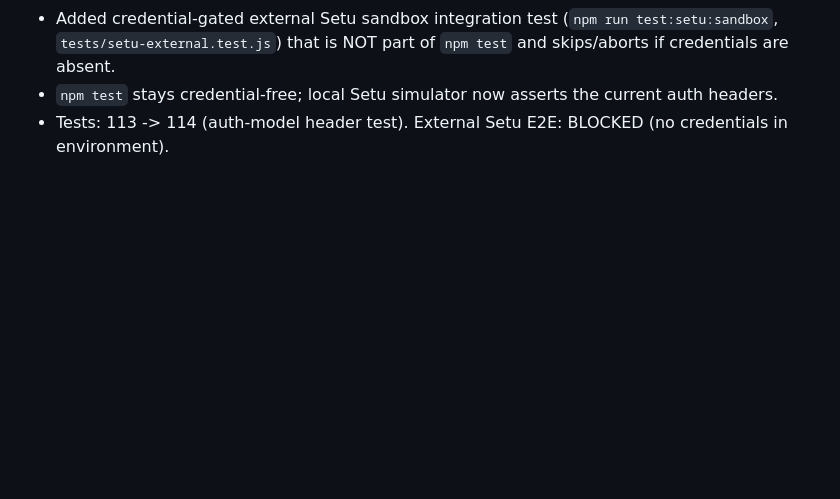
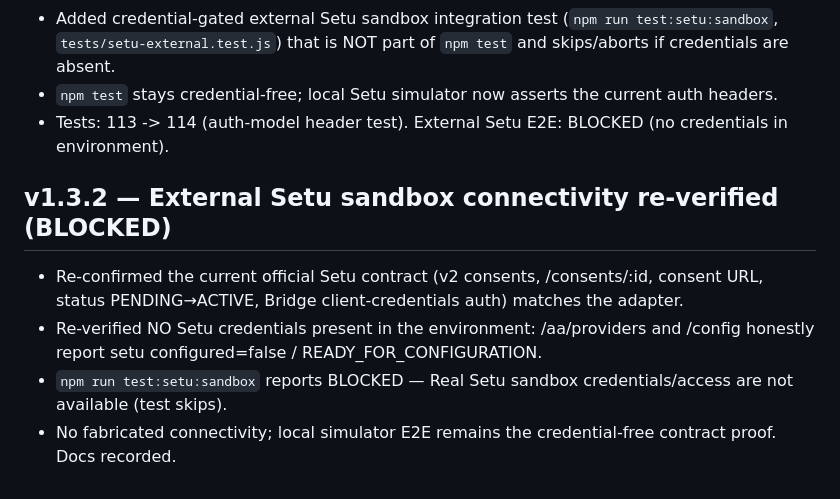
Before and after one commit to joeeeee28/WealthCore, a Markdown page: CHANGELOG.md, the part around the change. GitHub-like rendering; blank space fills up the shorter version.

```diff
--- a/CHANGELOG.md
+++ b/CHANGELOG.md
@@ -67,3 +67,9 @@
 - Added credential-gated external Setu sandbox integration test (`npm run test:setu:sandbox`, `tests/setu-external.test.js`) that is NOT part of `npm test` and skips/aborts if credentials are absent.
 - `npm test` stays credential-free; local Setu simulator now asserts the current auth headers.
 - Tests: 113 -> 114 (auth-model header test). External Setu E2E: BLOCKED (no credentials in environment).
+
+## v1.3.2 — External Setu sandbox connectivity re-verified (BLOCKED)
+- Re-confirmed the current official Setu contract (v2 consents, /consents/:id, consent URL, status PENDING→ACTIVE, Bridge client-credentials auth) matches the adapter.
+- Re-verified NO Setu credentials present in the environment: /aa/providers and /config honestly report setu configured=false / READY_FOR_CONFIGURATION.
+- `npm run test:setu:sandbox` reports BLOCKED — Real Setu sandbox credentials/access are not available (test skips).
+- No fabricated connectivity; local simulator E2E remains the credential-free contract proof. Docs recorded.
```
Also changed, not shown: docs/SETU_INTEGRATION.md (+21 -0 lines).
